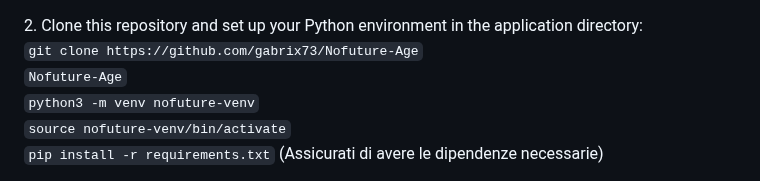
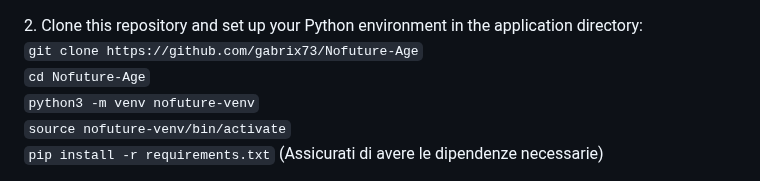
Before and after one commit to gabrix73/Nofuture-Buddy, a Markdown page: README.md, the part around the change. GitHub-like rendering.

```diff
--- a/README.md
+++ b/README.md
@@ -14,7 +14,7 @@ The purpose of this approach is not to leave any data after a conversation.
   2. Clone this repository and set up your Python environment in the application directory:
   <br>
   <code>git clone https://github.com/gabrix73/Nofuture-Age</code><br>
-  <code>Nofuture-Age</code><br>
+  <code>cd Nofuture-Age</code><br>
   <code>python3 -m venv nofuture-venv</code><br>
   <code>source nofuture-venv/bin/activate</code><br>
   <code>pip install -r requirements.txt</code> (Assicurati di avere le dipendenze necessarie)<br>
```
